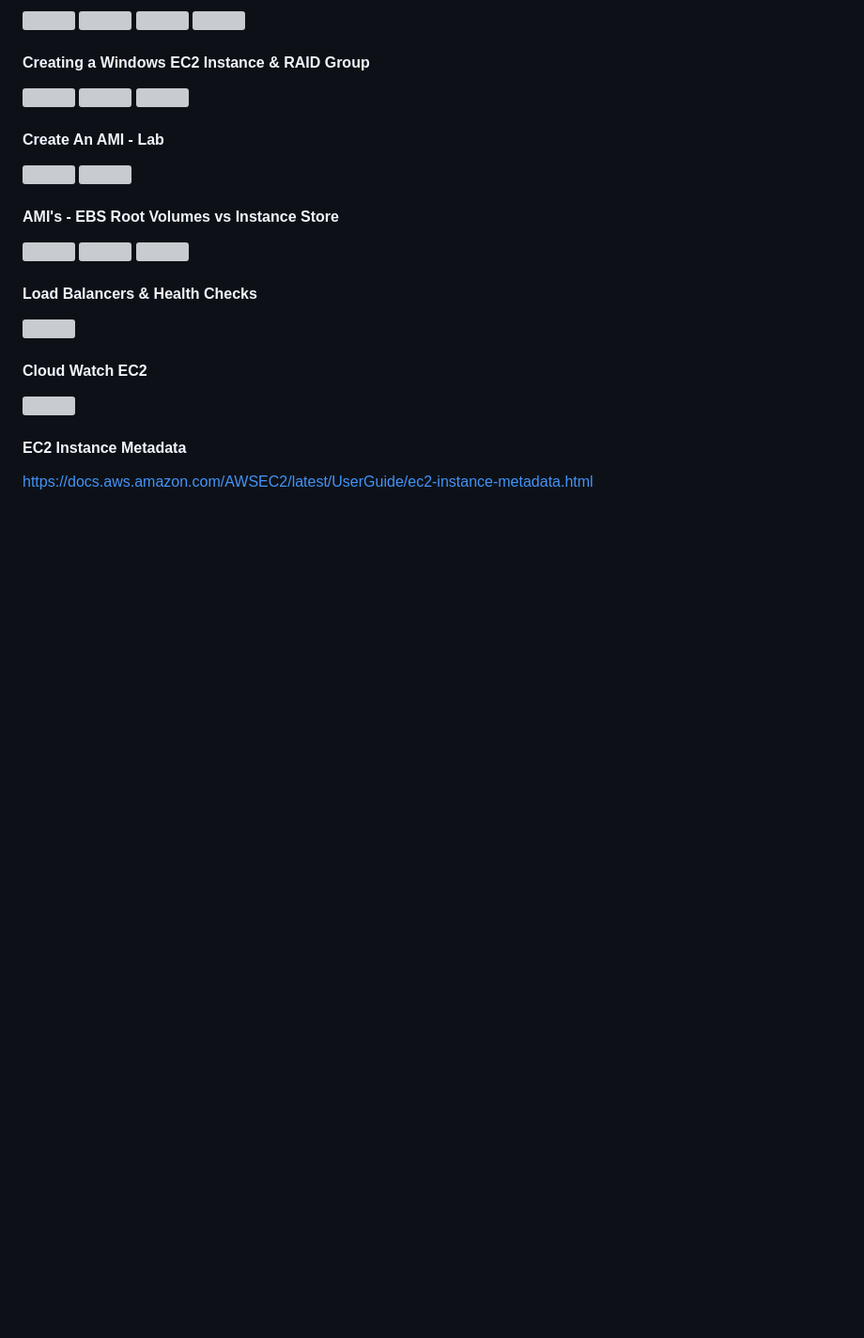
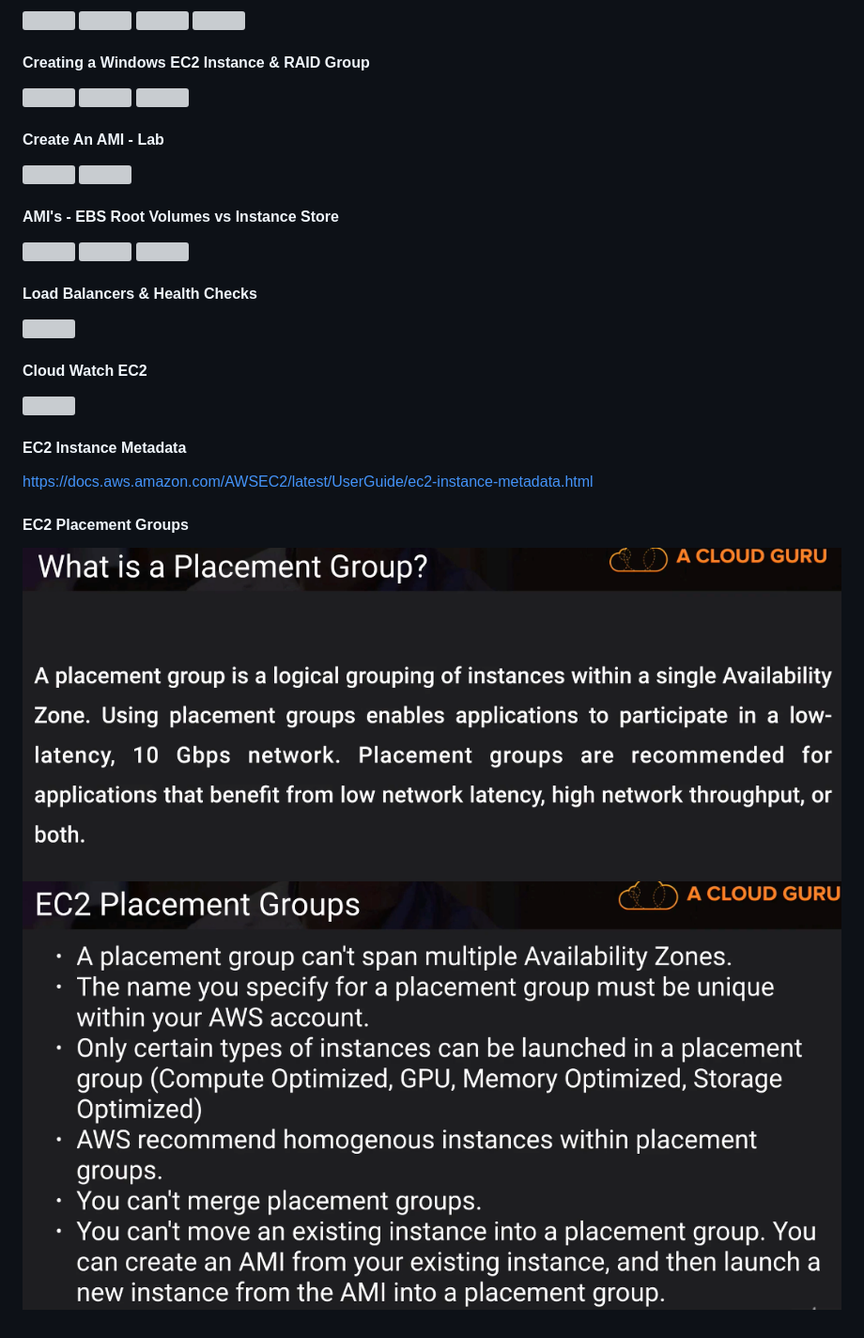
Before and after one commit to smalltide/aws-architect-associate, a Markdown page: README.md, the part around the change. Shown: that part at 94% size. Drawn GitHub-style; pictures changed too: img/pg-1.png (added), img/pg-2.png (added); blank space fills up the shorter version; grey boxes are pictures that could not be loaded.

Commit message:
EC2 Placement Groups

```diff
--- a/README.md
+++ b/README.md
@@ -206,3 +206,7 @@ https://aws.amazon.com/tw/answers/infrastructure-management/crr-monitor/
 
 #### EC2 Instance Metadata
 https://docs.aws.amazon.com/AWSEC2/latest/UserGuide/ec2-instance-metadata.html
+
+#### EC2 Placement Groups
+![](https://github.com/smalltide/aws-architect-associate/blob/master/img/pg-1.png "pg-1")
+![](https://github.com/smalltide/aws-architect-associate/blob/master/img/pg-2.png "pg-2")
```
